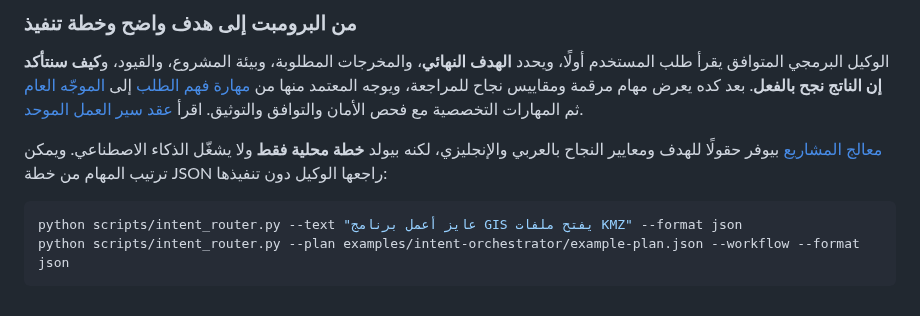
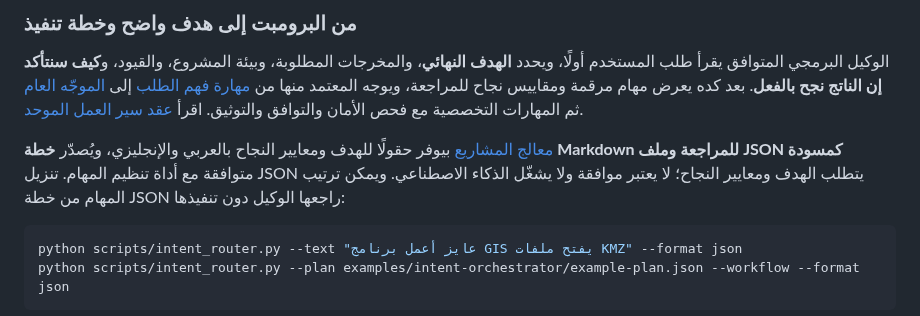
Before and after one commit to ahmadibrahim4geo/GIS-Development-Skills, a Markdown page: docs/HOW_TO_USE.ar.md, the part around the change. GitHub-like rendering.

Commit message:
Document integrated Project Wizard JSON workflow handoff and release blockers

````diff
--- a/docs/HOW_TO_USE.ar.md
+++ b/docs/HOW_TO_USE.ar.md
@@ -28,7 +28,7 @@ npx skills add ahmadibrahim4geo/GIS-Development-Skills --skill kml-kmz-engineeri
 
 الوكيل البرمجي المتوافق يقرأ طلب المستخدم أولًا، ويحدد **الهدف النهائي**، والمخرجات المطلوبة، وبيئة المشروع، والقيود، و**كيف سنتأكد إن الناتج نجح بالفعل**. بعد كده يعرض مهام مرقمة ومقاييس نجاح للمراجعة، ويوجه المعتمد منها من [مهارة فهم الطلب](../skills/prompt-intent-orchestrator/SKILL.md) إلى [الموجّه العام](../skills/gis-development/SKILL.md) ثم المهارات التخصصية مع فحص الأمان والتوافق والتوثيق. اقرأ [عقد سير العمل الموحد](../references/repository-wide-skill-orchestration.md).
 
-[معالج المشاريع](../project-wizard.html) بيوفر حقولًا للهدف ومعايير النجاح بالعربي والإنجليزي، لكنه بيولد **خطة محلية فقط** ولا يشغّل الذكاء الاصطناعي. ويمكن ترتيب المهام من خطة JSON راجعها الوكيل دون تنفيذها:
+[معالج المشاريع](../project-wizard.html) بيوفر حقولًا للهدف ومعايير النجاح بالعربي والإنجليزي، ويُصدّر **خطة Markdown للمراجعة وملف JSON كمسودة** متوافقة مع أداة تنظيم المهام. تنزيل JSON يتطلب الهدف ومعايير النجاح؛ لا يعتبر موافقة ولا يشغّل الذكاء الاصطناعي. ويمكن ترتيب المهام من خطة JSON راجعها الوكيل دون تنفيذها:
 
 ```sh
 python scripts/intent_router.py --text "عايز أعمل برنامج GIS يفتح ملفات KMZ" --format json
````
